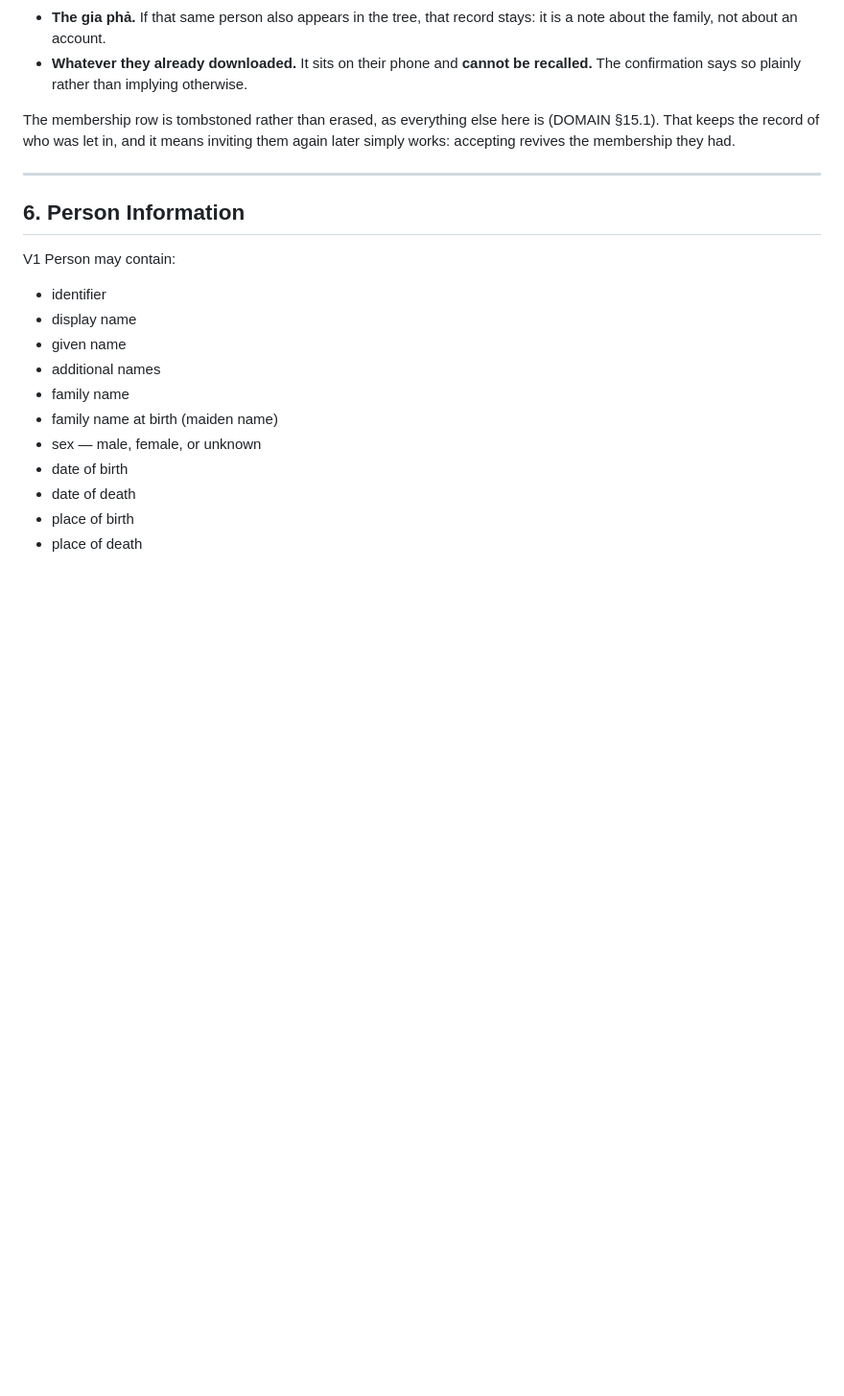
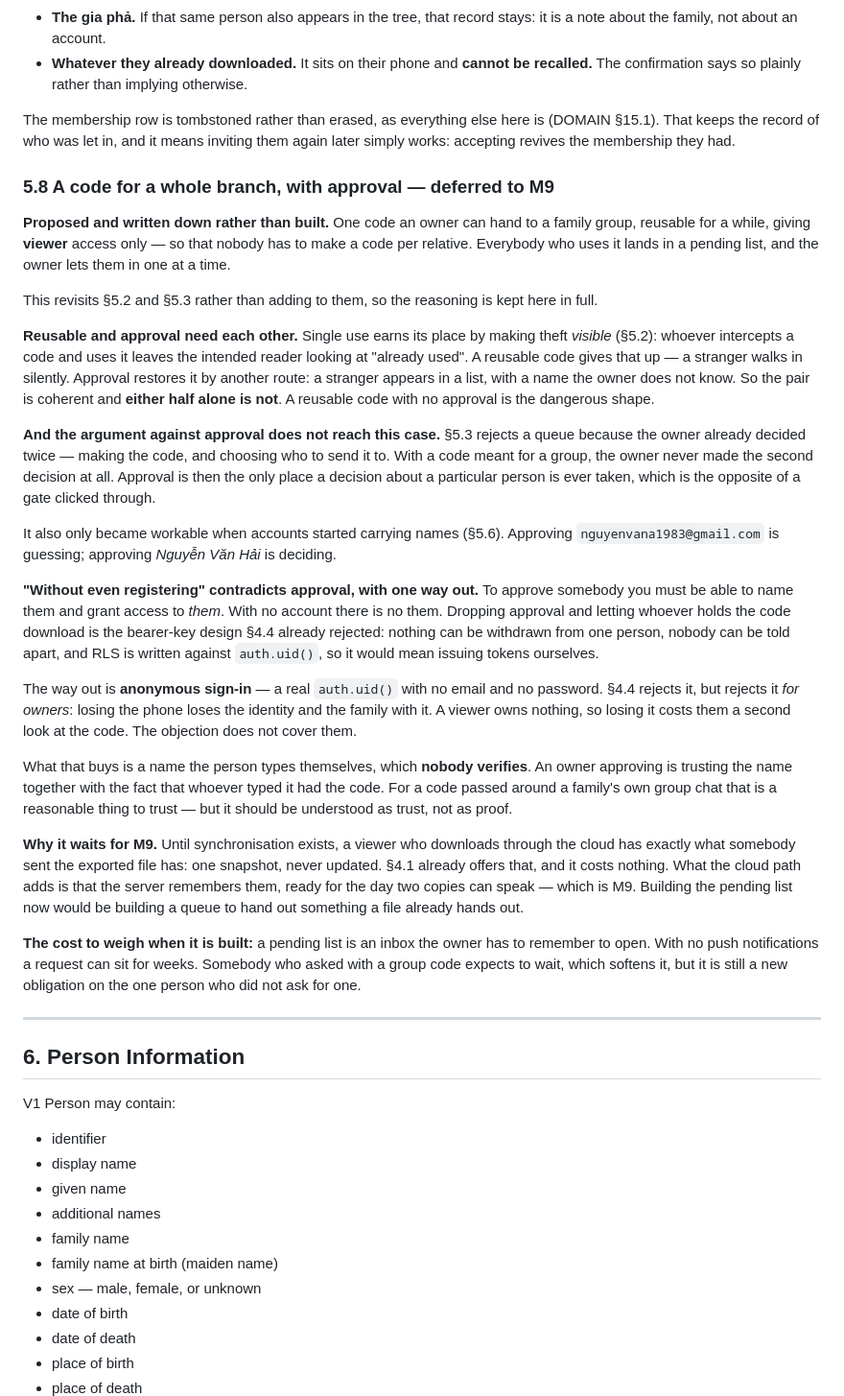
Before and after one commit to daviddoan-swe/ftree, a Markdown page: docs/PRODUCT.md, the part around one of its changes. Shown at 96% size. Rendered like a GitHub page; blank space fills up the shorter version.

Commit message:
Write down a code for a whole branch, and why it waits
A proposal, not a feature: one code an owner hands to a family group, reusable
for a while, giving viewer access only, with everybody who uses it landing in
a list the owner lets them out of one at a time.

It revisits §5.2 and §5.3 rather than extending them, so the whole argument is
kept rather than the conclusion.

Reusable and approval need each other. Single use earns its place by making
theft visible — whoever intercepts a code leaves the intended reader looking
at "already used". A reusable code gives that up; approval restores it by
another route, since a stranger has to appear in a list under a name nobody
knows. Either half alone is the wrong shape, and reusable-without-approval is
the dangerous one.

And the argument against a queue does not reach this case. §5.3 refuses one
because the owner already decided twice: making the code, and choosing who to
send it to. With a code meant for a group the second decision never happened,
so approval is the only place a person is ever considered individually —
the opposite of a gate clicked through.

It also only became workable once accounts carried names. Approving an email
address is guessing; approving Nguyễn Văn Hải is deciding.

"Without even registering" contradicts approval, with one way out. To approve
somebody you must be able to name them and grant access to them; with no
account there is no them. Dropping approval and letting whoever holds the code
download is the bearer-key design §4.4 already rejected. Anonymous sign-in is
the exception worth keeping in view: §4.4 rejects it *for owners*, because a
lost phone loses the identity and the family with it, and a viewer owns
nothing. What it buys is a name the person types and nobody verifies — trust,
to be understood as trust rather than as proof.

Why it waits for M9: until two copies can speak, a viewer who downloads
through the cloud has exactly what somebody sent the file has. One snapshot,
never updated. Building the queue now would be building a way to hand out
something a file already hands out.

Also fixes the ordering of §5. Adding the member list put 5.6 and 5.7 in front
of 5.5, which had been sitting there unread since.

Co-Authored-By: Claude Opus 5 (1M context) <noreply@anthropic.com>

```diff
--- a/docs/PRODUCT.md
+++ b/docs/PRODUCT.md
@@ -462,6 +469,65 @@ The membership row is tombstoned rather than erased, as everything else here
 is (DOMAIN §15.1). That keeps the record of who was let in, and it means
 inviting them again later simply works: accepting revives the membership they
 had.
+
+### 5.8 A code for a whole branch, with approval — deferred to M9
+
+**Proposed and written down rather than built.** One code an owner can hand to
+a family group, reusable for a while, giving **viewer** access only — so that
+nobody has to make a code per relative. Everybody who uses it lands in a
+pending list, and the owner lets them in one at a time.
+
+This revisits §5.2 and §5.3 rather than adding to them, so the reasoning is
+kept here in full.
+
+**Reusable and approval need each other.** Single use earns its place by making
+theft *visible* (§5.2): whoever intercepts a code and uses it leaves the
+intended reader looking at "already used". A reusable code gives that up — a
+stranger walks in silently. Approval restores it by another route: a stranger
+appears in a list, with a name the owner does not know. So the pair is coherent
+and **either half alone is not**. A reusable code with no approval is the
+dangerous shape.
+
+**And the argument against approval does not reach this case.** §5.3 rejects a
+queue because the owner already decided twice — making the code, and choosing
+who to send it to. With a code meant for a group, the owner never made the
+second decision at all. Approval is then the only place a decision about a
+particular person is ever taken, which is the opposite of a gate clicked
+through.
+
+It also only became workable when accounts started carrying names (§5.6).
+Approving `nguyenvana1983@gmail.com` is guessing; approving *Nguyễn Văn Hải* is
+deciding.
+
+**"Without even registering" contradicts approval, with one way out.** To
+approve somebody you must be able to name them and grant access to *them*. With
+no account there is no them. Dropping approval and letting whoever holds the
+code download is the bearer-key design §4.4 already rejected: nothing can be
+withdrawn from one person, nobody can be told apart, and RLS is written against
+`auth.uid()`, so it would mean issuing tokens ourselves.
+
+The way out is **anonymous sign-in** — a real `auth.uid()` with no email and no
+password. §4.4 rejects it, but rejects it *for owners*: losing the phone loses
+the identity and the family with it. A viewer owns nothing, so losing it costs
+them a second look at the code. The objection does not cover them.
+
+What that buys is a name the person types themselves, which **nobody
+verifies**. An owner approving is trusting the name together with the fact that
+whoever typed it had the code. For a code passed around a family's own group
+chat that is a reasonable thing to trust — but it should be understood as
+trust, not as proof.
+
+**Why it waits for M9.** Until synchronisation exists, a viewer who downloads
+through the cloud has exactly what somebody sent the exported file has: one
+snapshot, never updated. §4.1 already offers that, and it costs nothing. What
+the cloud path adds is that the server remembers them, ready for the day two
+copies can speak — which is M9. Building the pending list now would be building
+a queue to hand out something a file already hands out.
+
+**The cost to weigh when it is built:** a pending list is an inbox the owner
+has to remember to open. With no push notifications a request can sit for
+weeks. Somebody who asked with a group code expects to wait, which softens it,
+but it is still a new obligation on the one person who did not ask for one.
 
 ---
 
```
Also changed, not shown: other parts of docs/PRODUCT.md (+7 -0 lines), docs/ROADMAP.md (+8 -0 lines).
